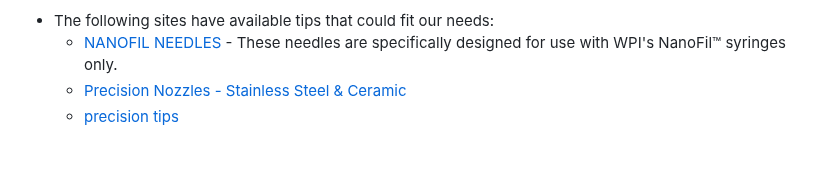
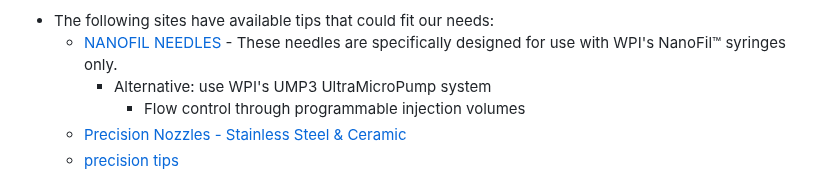
Before and after one commit to snr-laboratory/snrlab-microfab-trial0, a Markdown page: doc/ProjectPlans.md, the part around the change. Rendered like a GitHub page; blank space fills up the shorter version.

```diff
--- a/doc/ProjectPlans.md
+++ b/doc/ProjectPlans.md
@@ -66,6 +66,8 @@ hvi    75/20
   3) Explore Micropen Exxelia for creating trace lines. Seek info regarding the system/appartatus/tips etc - see if they can sell the entire package - They do not sell - Track down needle dispenser tip that is used or similar needles tips (32 gauge etc...). We can modify the setup ourselves.
   * The following sites have available tips that could fit our needs:
     * [NANOFIL NEEDLES](https://www.wpiinc.com/var-3184-nanofil-needles.html?srsltid=AfmBOoqTsB09_NYVVPOpT261pltrAQhmPUODuy4DBQgCIP21YrCltiCD) - These needles are specifically designed for use with WPI's NanoFil™ syringes only.
+      * Alternative: use WPI's UMP3 UltraMicroPump system
+        * Flow control through programmable injection volumes
     * [Precision Nozzles - Stainless Steel & Ceramic](https://gpd-global.com/dispense-pumps-precision-nozzles/)
     * [precision tips](https://www.nordson.com/en/search#q=precision%20tips&t=All&sort=relevancy)
 
```
